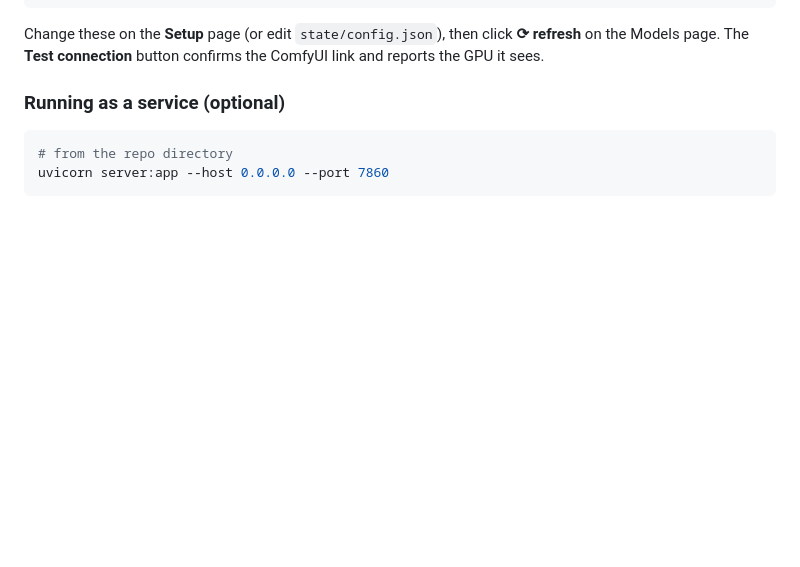
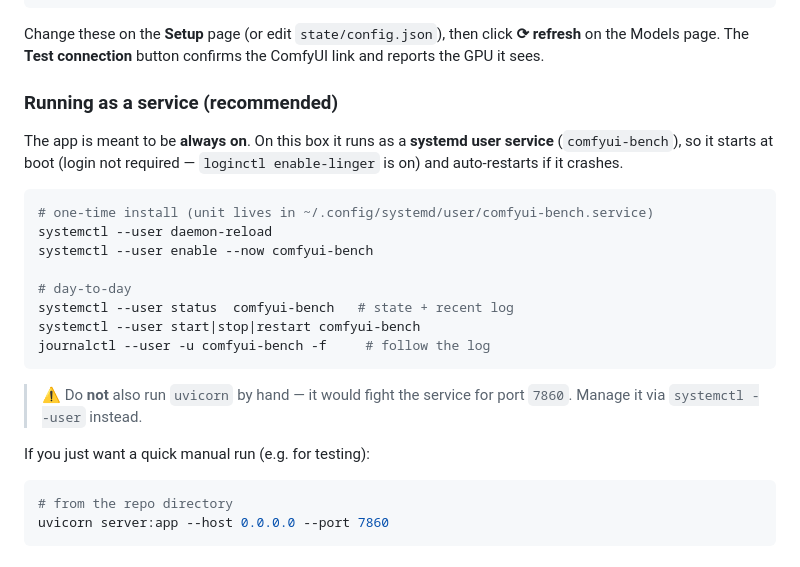
Before and after one commit to thomasbidou/comfyui_bench, a Markdown page: README.md, the part around the change. GitHub-like rendering; blank space fills up the shorter version.

Commit message:
Document systemd user service setup (boot persistence + auto-restart)

````diff
--- a/README.md
+++ b/README.md
@@ -101,7 +101,27 @@ Change these on the **Setup** page (or edit `state/config.json`), then click
 **⟳ refresh** on the Models page. The **Test connection** button confirms the
 ComfyUI link and reports the GPU it sees.
 
-### Running as a service (optional)
+### Running as a service (recommended)
+
+The app is meant to be **always on**. On this box it runs as a **systemd user
+service** (`comfyui-bench`), so it starts at boot (login not required —
+`loginctl enable-linger` is on) and auto-restarts if it crashes.
+
+```bash
+# one-time install (unit lives in ~/.config/systemd/user/comfyui-bench.service)
+systemctl --user daemon-reload
+systemctl --user enable --now comfyui-bench
+
+# day-to-day
+systemctl --user status  comfyui-bench   # state + recent log
+systemctl --user start|stop|restart comfyui-bench
+journalctl --user -u comfyui-bench -f     # follow the log
+```
+
+> ⚠️ Do **not** also run `uvicorn` by hand — it would fight the service for
+> port `7860`. Manage it via `systemctl --user` instead.
+
+If you just want a quick manual run (e.g. for testing):
 
 ```bash
 # from the repo directory
````
